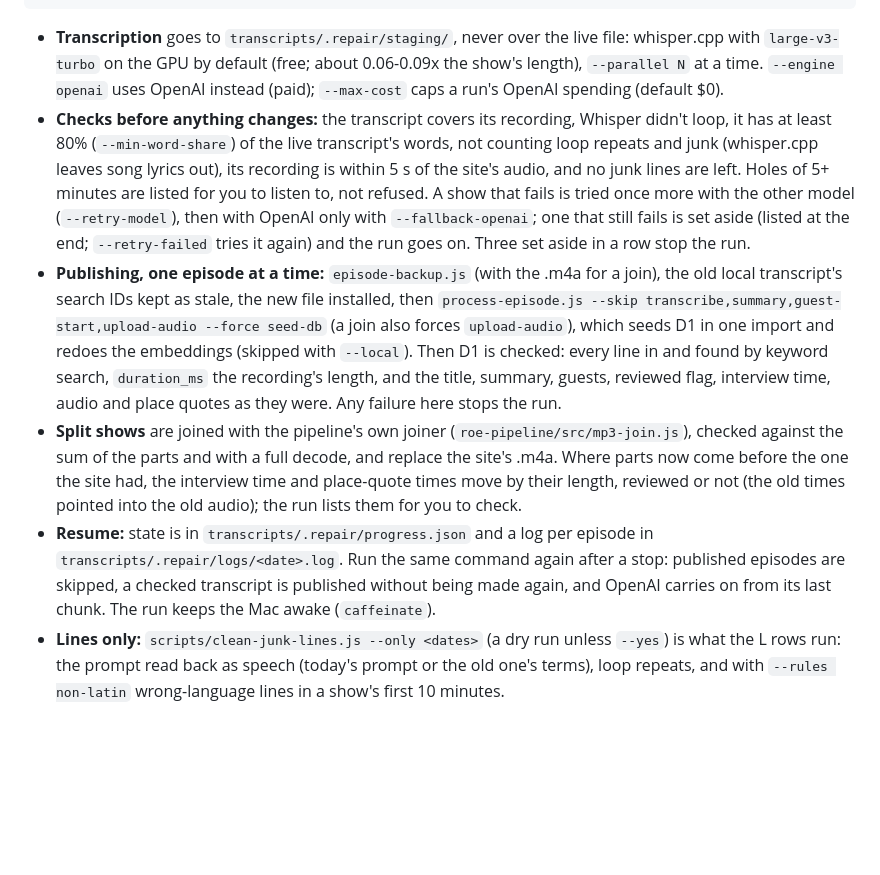
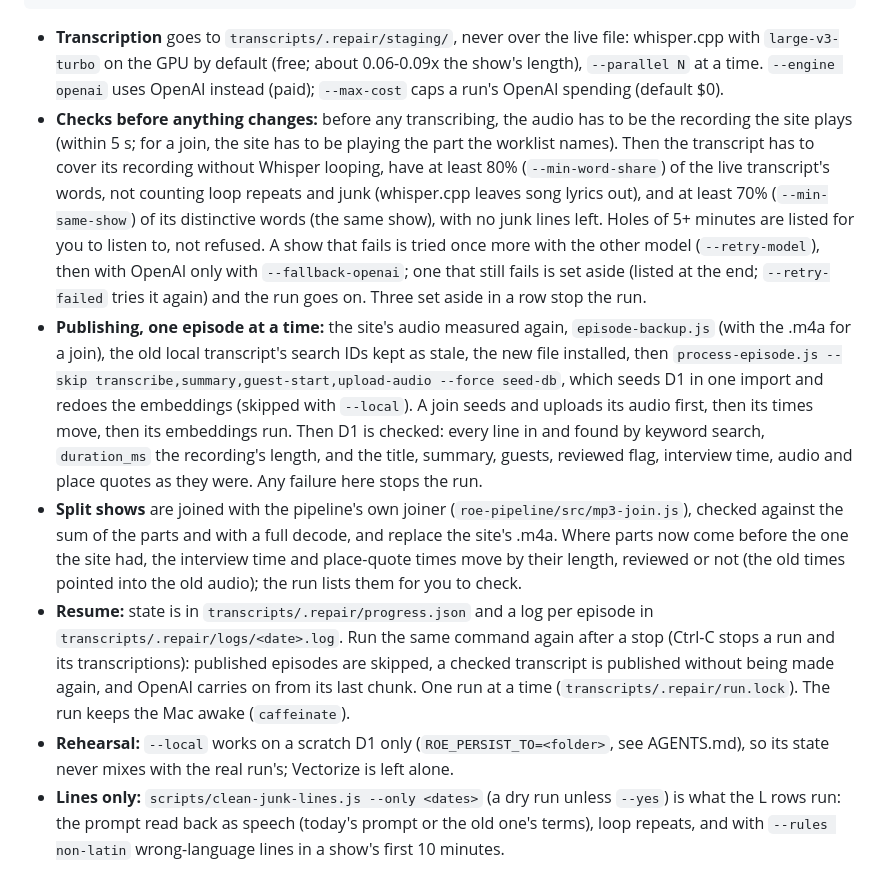
Before and after one commit to csmb/roe-episode-search, a Markdown page: README.md, the part around the change. Drawn GitHub-style; blank space fills up the shorter version.

````diff
--- a/README.md
+++ b/README.md
@@ -300,10 +300,11 @@ node scripts/scan-transcripts.js --only 2014-09-04,… --json after.json
 ```
 
 - **Transcription** goes to `transcripts/.repair/staging/`, never over the live file: whisper.cpp with `large-v3-turbo` on the GPU by default (free; about 0.06-0.09x the show's length), `--parallel N` at a time. `--engine openai` uses OpenAI instead (paid); `--max-cost` caps a run's OpenAI spending (default $0).
-- **Checks before anything changes:** the transcript covers its recording, Whisper didn't loop, it has at least 80% (`--min-word-share`) of the live transcript's words, not counting loop repeats and junk (whisper.cpp leaves song lyrics out), its recording is within 5 s of the site's audio, and no junk lines are left. Holes of 5+ minutes are listed for you to listen to, not refused. A show that fails is tried once more with the other model (`--retry-model`), then with OpenAI only with `--fallback-openai`; one that still fails is set aside (listed at the end; `--retry-failed` tries it again) and the run goes on. Three set aside in a row stop the run.
-- **Publishing, one episode at a time:** `episode-backup.js` (with the .m4a for a join), the old local transcript's search IDs kept as stale, the new file installed, then `process-episode.js --skip transcribe,summary,guest-start,upload-audio --force seed-db` (a join also forces `upload-audio`), which seeds D1 in one import and redoes the embeddings (skipped with `--local`). Then D1 is checked: every line in and found by keyword search, `duration_ms` the recording's length, and the title, summary, guests, reviewed flag, interview time, audio and place quotes as they were. Any failure here stops the run.
+- **Checks before anything changes:** before any transcribing, the audio has to be the recording the site plays (within 5 s; for a join, the site has to be playing the part the worklist names). Then the transcript has to cover its recording without Whisper looping, have at least 80% (`--min-word-share`) of the live transcript's words, not counting loop repeats and junk (whisper.cpp leaves song lyrics out), and at least 70% (`--min-same-show`) of its distinctive words (the same show), with no junk lines left. Holes of 5+ minutes are listed for you to listen to, not refused. A show that fails is tried once more with the other model (`--retry-model`), then with OpenAI only with `--fallback-openai`; one that still fails is set aside (listed at the end; `--retry-failed` tries it again) and the run goes on. Three set aside in a row stop the run.
+- **Publishing, one episode at a time:** the site's audio measured again, `episode-backup.js` (with the .m4a for a join), the old local transcript's search IDs kept as stale, the new file installed, then `process-episode.js --skip transcribe,summary,guest-start,upload-audio --force seed-db`, which seeds D1 in one import and redoes the embeddings (skipped with `--local`). A join seeds and uploads its audio first, then its times move, then its embeddings run. Then D1 is checked: every line in and found by keyword search, `duration_ms` the recording's length, and the title, summary, guests, reviewed flag, interview time, audio and place quotes as they were. Any failure here stops the run.
 - **Split shows** are joined with the pipeline's own joiner (`roe-pipeline/src/mp3-join.js`), checked against the sum of the parts and with a full decode, and replace the site's .m4a. Where parts now come before the one the site had, the interview time and place-quote times move by their length, reviewed or not (the old times pointed into the old audio); the run lists them for you to check.
-- **Resume:** state is in `transcripts/.repair/progress.json` and a log per episode in `transcripts/.repair/logs/<date>.log`. Run the same command again after a stop: published episodes are skipped, a checked transcript is published without being made again, and OpenAI carries on from its last chunk. The run keeps the Mac awake (`caffeinate`).
+- **Resume:** state is in `transcripts/.repair/progress.json` and a log per episode in `transcripts/.repair/logs/<date>.log`. Run the same command again after a stop (Ctrl-C stops a run and its transcriptions): published episodes are skipped, a checked transcript is published without being made again, and OpenAI carries on from its last chunk. One run at a time (`transcripts/.repair/run.lock`). The run keeps the Mac awake (`caffeinate`).
+- **Rehearsal:** `--local` works on a scratch D1 only (`ROE_PERSIST_TO=<folder>`, see AGENTS.md), so its state never mixes with the real run's; Vectorize is left alone.
 - **Lines only:** `scripts/clean-junk-lines.js --only <dates>` (a dry run unless `--yes`) is what the L rows run: the prompt read back as speech (today's prompt or the old one's terms), loop repeats, and with `--rules non-latin` wrong-language lines in a show's first 10 minutes.
 
 To undo one episode, use its backup, `transcripts/.backups/<date>-<id>/` (its README.txt has the exact commands): `restore.sql` puts the D1 rows back (`npx wrangler d1 execute roe-episodes --remote --file …`), `generate-embeddings.js --only <id> --yes` makes its search entries again from those lines, copy the old `<id>.json` back into `transcripts/`, and for a join put the old `<id>.m4a` back in R2. Then remove the episode from `transcripts/.repair/progress.json` if it should be redone.
````
Also changed, not shown: AGENTS.md (+5 -3 lines).
